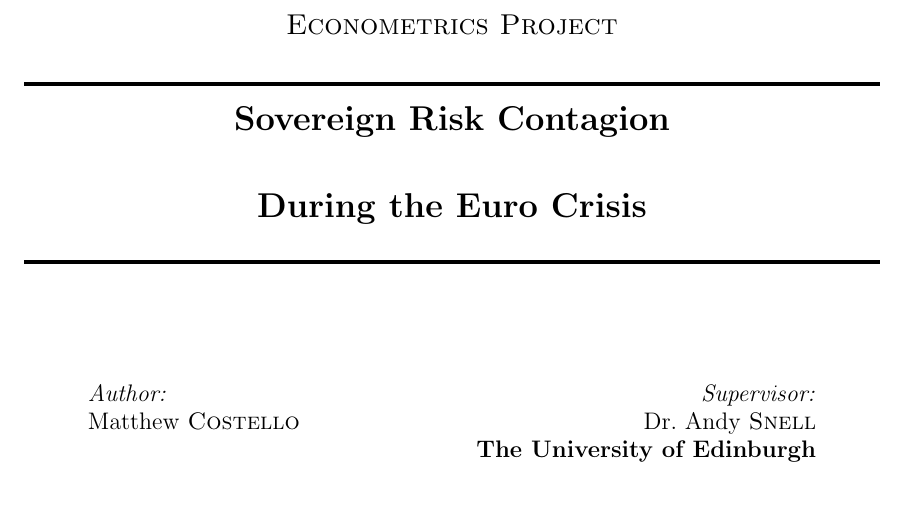
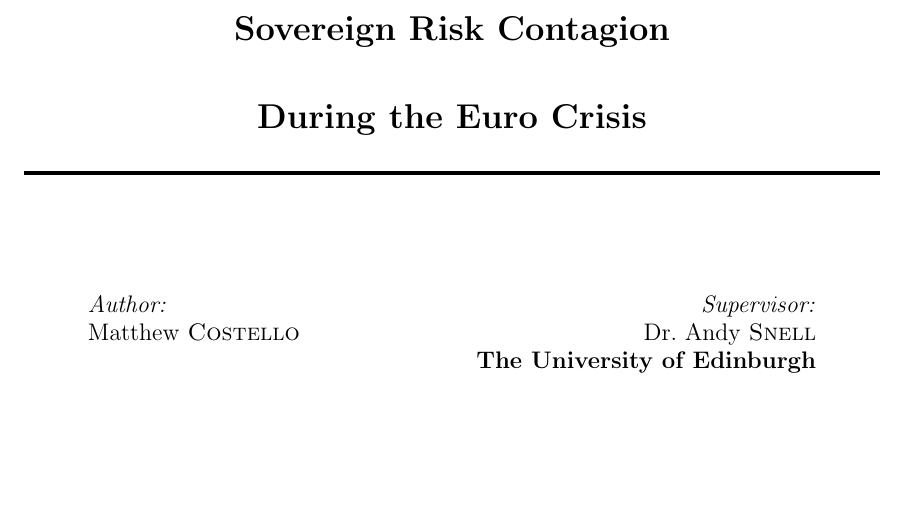
Before and after one commit to mjgcos/dissertation, a LaTeX paper (Document/tex/base.tex, which reads Document/tex/sections/title.tex): part of page 1 of 6, cut at the place of the change. Compiled offline with pdfLaTeX.

Commit message:
Removed Econometrics Project header

```diff
--- a/Document/tex/sections/title.tex
+++ b/Document/tex/sections/title.tex
@@ -4,7 +4,7 @@
 
 \begin{center}
 %\includegraphics[width=0.6\textwidth]{logo.jpg}~\\[1.5cm]
-\textsc{\Large Econometrics Project}\\[0.5cm]
+%\textsc{\Large }\\[0.5cm]
 \rule{1\textwidth}{2pt}\\
 { \LARGE \bfseries Sovereign Risk Contagion \\ \textcolor{white}{in} \\ During the Euro Crisis \\[0.4cm] }
 \rule{1\textwidth}{2pt}\\[2cm]
```
